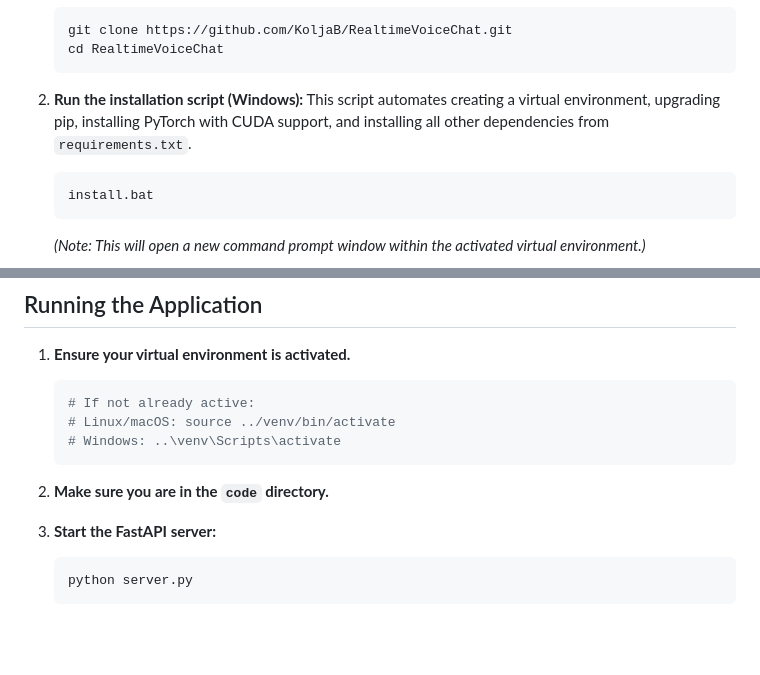
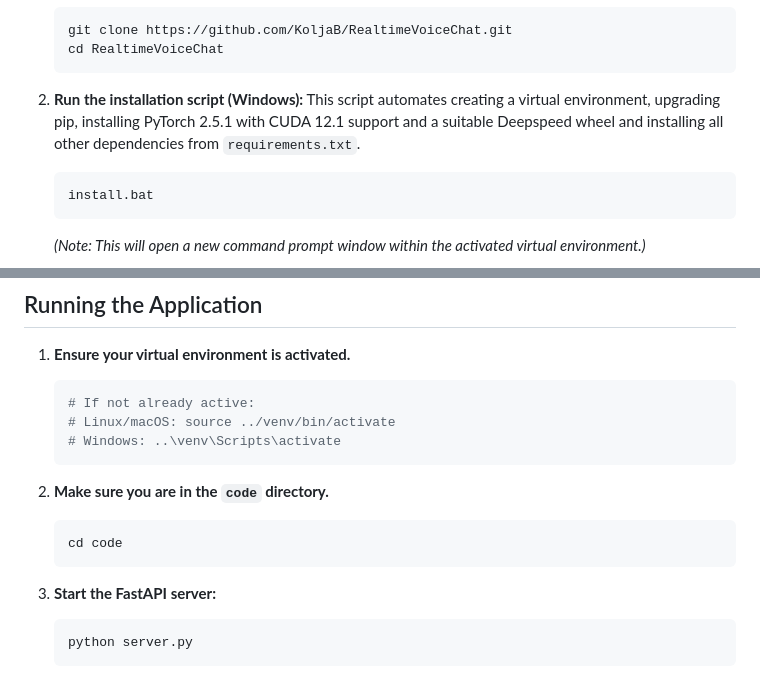
Before and after one commit to zwong91/RealtimeVoiceChat, a Markdown page: README.md, 2 parts joined by grey strips. Drawn GitHub-style; blank space fills up the shorter version.

Commit message:
major update

````diff
--- a/README.md
+++ b/README.md
@@ -55,7 +55,7 @@ The system captures microphone audio from a web client, streams it to a Python b
     ```
 
 2.  **Run the installation script (Windows):**
-    This script automates creating a virtual environment, upgrading pip, installing PyTorch with CUDA support, and installing all other dependencies from `requirements.txt`.
+    This script automates creating a virtual environment, upgrading pip, installing PyTorch 2.5.1 with CUDA 12.1 support and a suitable Deepspeed wheel and installing all other dependencies from `requirements.txt`.
     ```batch
     install.bat
     ```
@@ -98,6 +98,9 @@ The system captures microphone audio from a web client, streams it to a Python b
     ```
 
 2.  **Make sure you are in the `code` directory.**
+    ```bash
+    cd code
+    ```
 
 3.  **Start the FastAPI server:**
     ```bash
````
